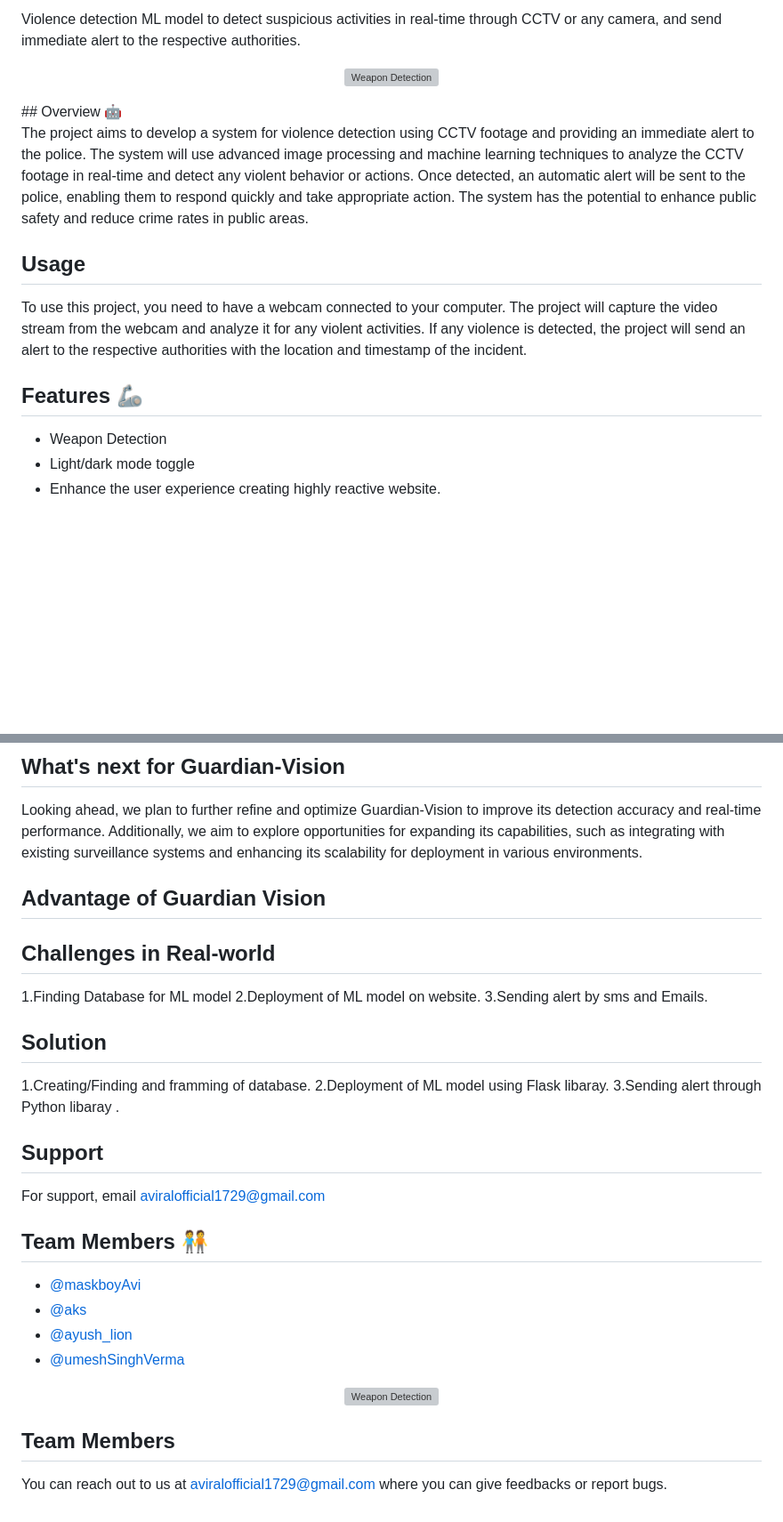
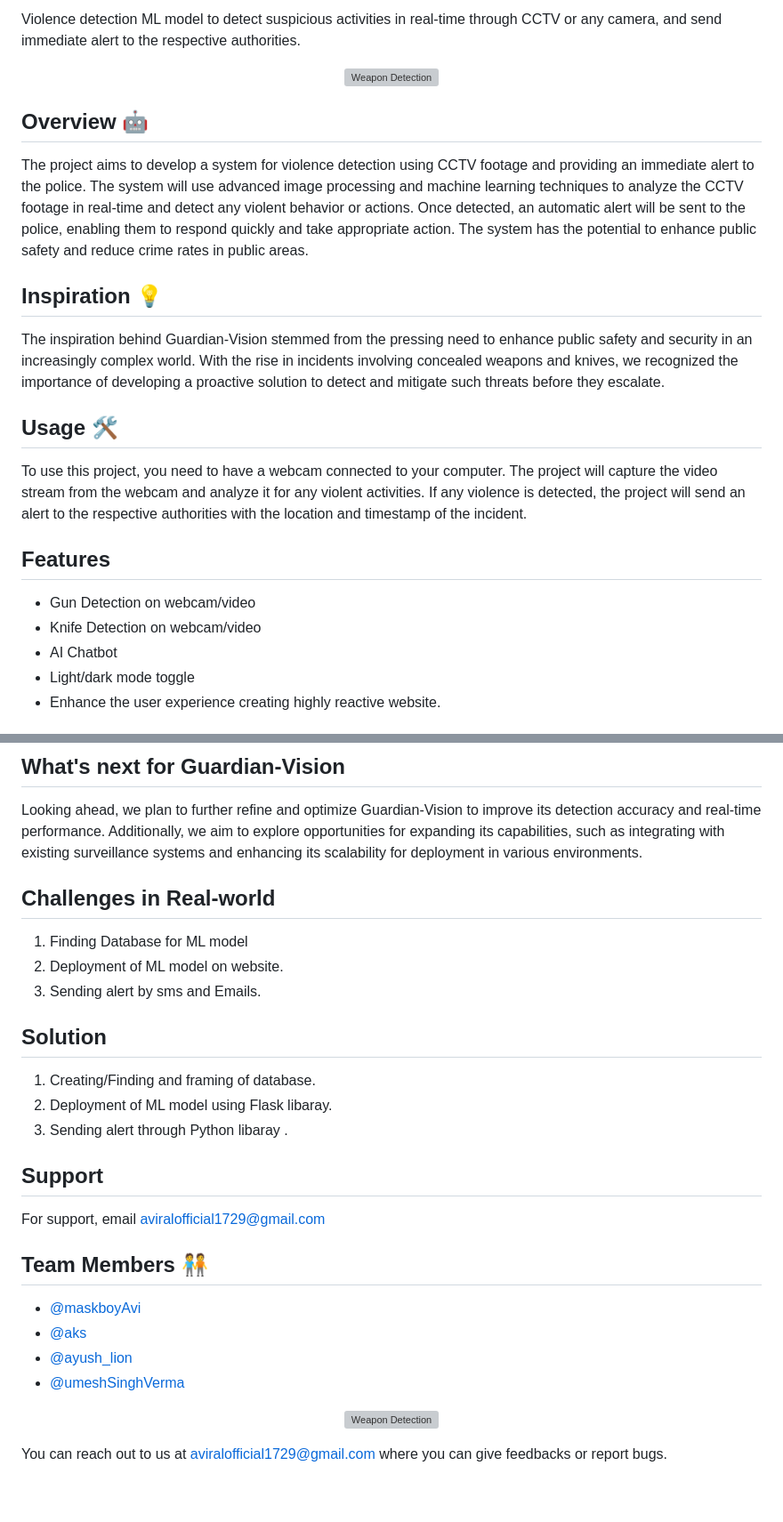
Before and after one commit to umeshSinghVerma/Guardian-Vision, a Markdown page: README.md, 2 parts joined by grey strips. Shown: that part at 89% size. Drawn GitHub-style; blank space fills up the shorter version; grey boxes are pictures that could not be loaded.

```diff
--- a/README.md
+++ b/README.md
@@ -5,17 +3,23 @@
 <p> Violence detection ML model to detect suspicious activities in real-time through CCTV or any camera, and send immediate alert to the respective authorities. </p>
 
 <p align='center'><img src="static\images\WhatsApp Image 2023-04-24 at 01.06.23.jpg" alt="Weapon Detection" width="800"></p>
+
 ## Overview 🤖
 
 The project aims to develop a system for violence detection using CCTV footage and providing an immediate alert to the police. The system will use advanced image processing and machine learning techniques to analyze the CCTV footage in real-time and detect any violent behavior or actions. Once detected, an automatic alert will be sent to the police, enabling them to respond quickly and take appropriate action. The system has the potential to enhance public safety and reduce crime rates in public areas.
 
-## Usage
+## Inspiration 💡
+The inspiration behind Guardian-Vision stemmed from the pressing need to enhance public safety and security in an increasingly complex world. With the rise in incidents involving concealed weapons and knives, we recognized the importance of developing a proactive solution to detect and mitigate such threats before they escalate.
+
+## Usage 🛠️
 
 To use this project, you need to have a webcam connected to your computer. The project will capture the video stream from the webcam and analyze it for any violent activities. If any violence is detected, the project will send an alert to the respective authorities with the location and timestamp of the incident.
 
-## Features 🦾
+## Features
 
-- Weapon Detection
+- Gun Detection on webcam/video
+- Knife Detection on webcam/video
+- AI Chatbot
 - Light/dark mode toggle
 - Enhance the user experience creating highly reactive website.
 
@@ -132,19 +136,18 @@ Throughout the development process, we gained invaluable insights into the capab
 
 ## What's next for Guardian-Vision
 Looking ahead, we plan to further refine and optimize Guardian-Vision to improve its detection accuracy and real-time performance. Additionally, we aim to explore opportunities for expanding its capabilities, such as integrating with existing surveillance systems and enhancing its scalability for deployment in various environments.
-## Advantage of Guardian Vision
 
 ## Challenges in Real-world
 
-1.Finding Database for ML model
-2.Deployment of ML model on website.
-3.Sending alert by sms and Emails.
+1. Finding Database for ML model
+2. Deployment of ML model on website.
+3. Sending alert by sms and Emails.
 
 ## Solution
 
-1.Creating/Finding and framming of database.
-2.Deployment of ML model using Flask libaray.
-3.Sending alert through Python libaray .
+1. Creating/Finding and framing of database.
+2. Deployment of ML model using Flask libaray.
+3. Sending alert through Python libaray .
 
 ## Support
 
@@ -161,4 +164,3 @@ For support, email aviralofficial1729@gmail.com
 
-## Team Members
 
 You can reach out to us at aviralofficial1729@gmail.com where you can give feedbacks or report bugs.
```
Also changed, not shown: other parts of README.md (+8 -10 lines).
